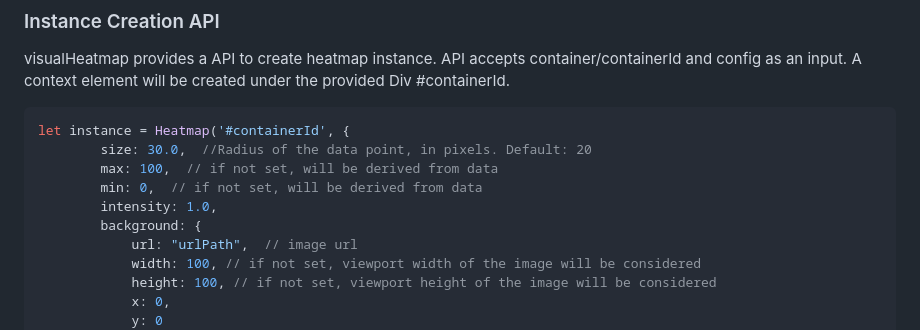
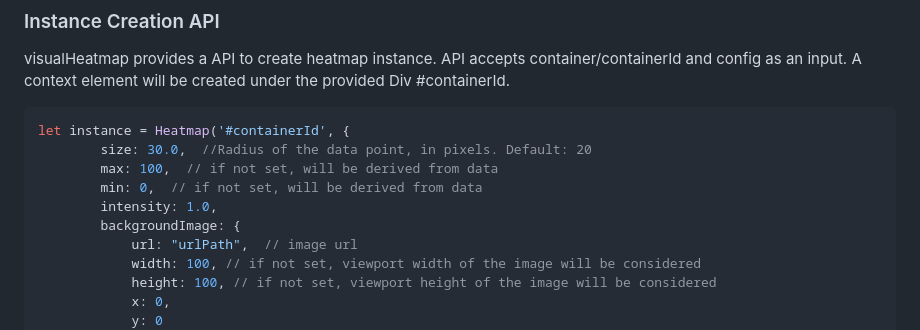
Before and after one commit to nswamy14/visual-heatmap, a Markdown page: README.md, the part around the change. GitHub-like rendering.

```diff
--- a/README.md
+++ b/README.md
@@ -40,7 +40,7 @@ let instance = Heatmap('#containerId', {
         max: 100,  // if not set, will be derived from data
         min: 0,  // if not set, will be derived from data
         intensity: 1.0,
-        background: {
+        backgroundImage: {
             url: "urlPath",  // image url
             width: 100, // if not set, viewport width of the image will be considered
             height: 100, // if not set, viewport height of the image will be considered
```
